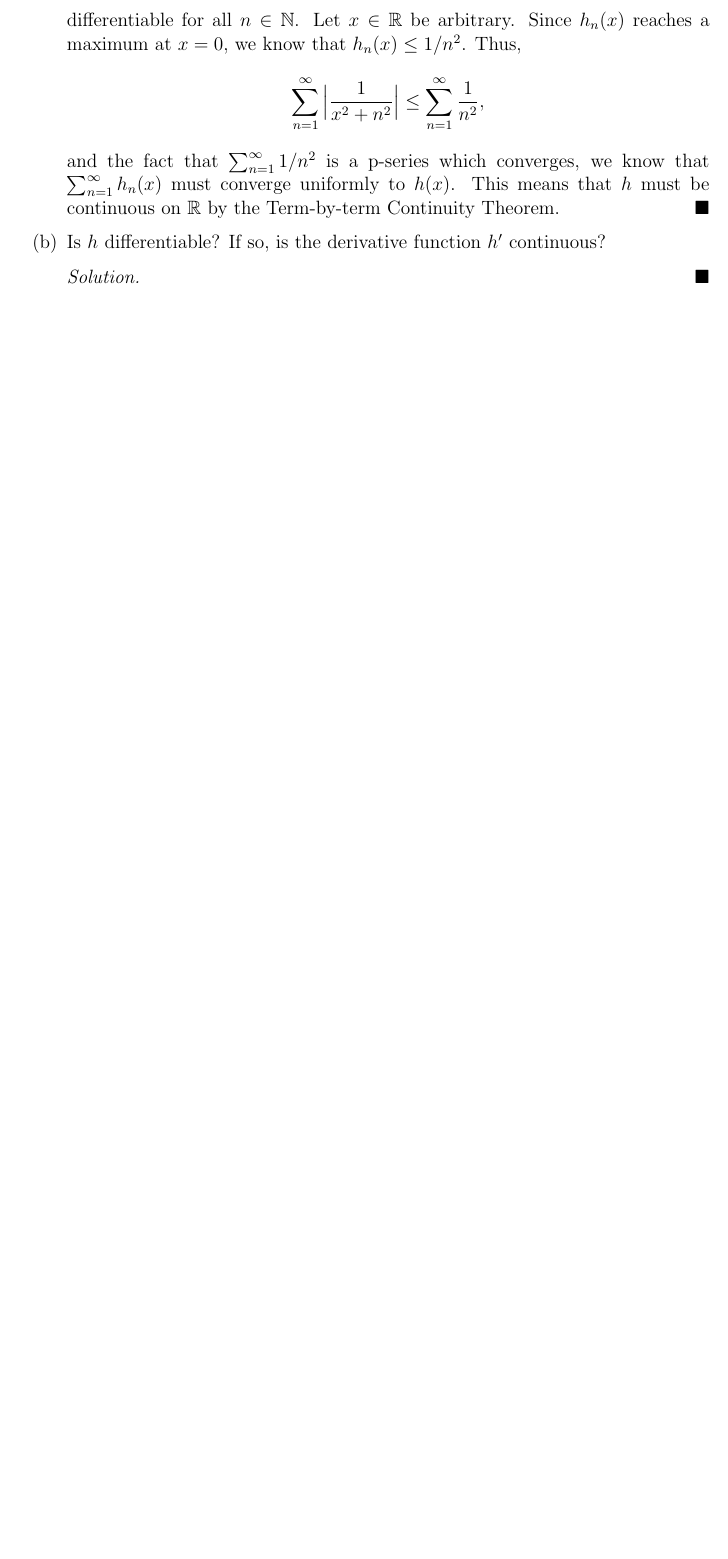
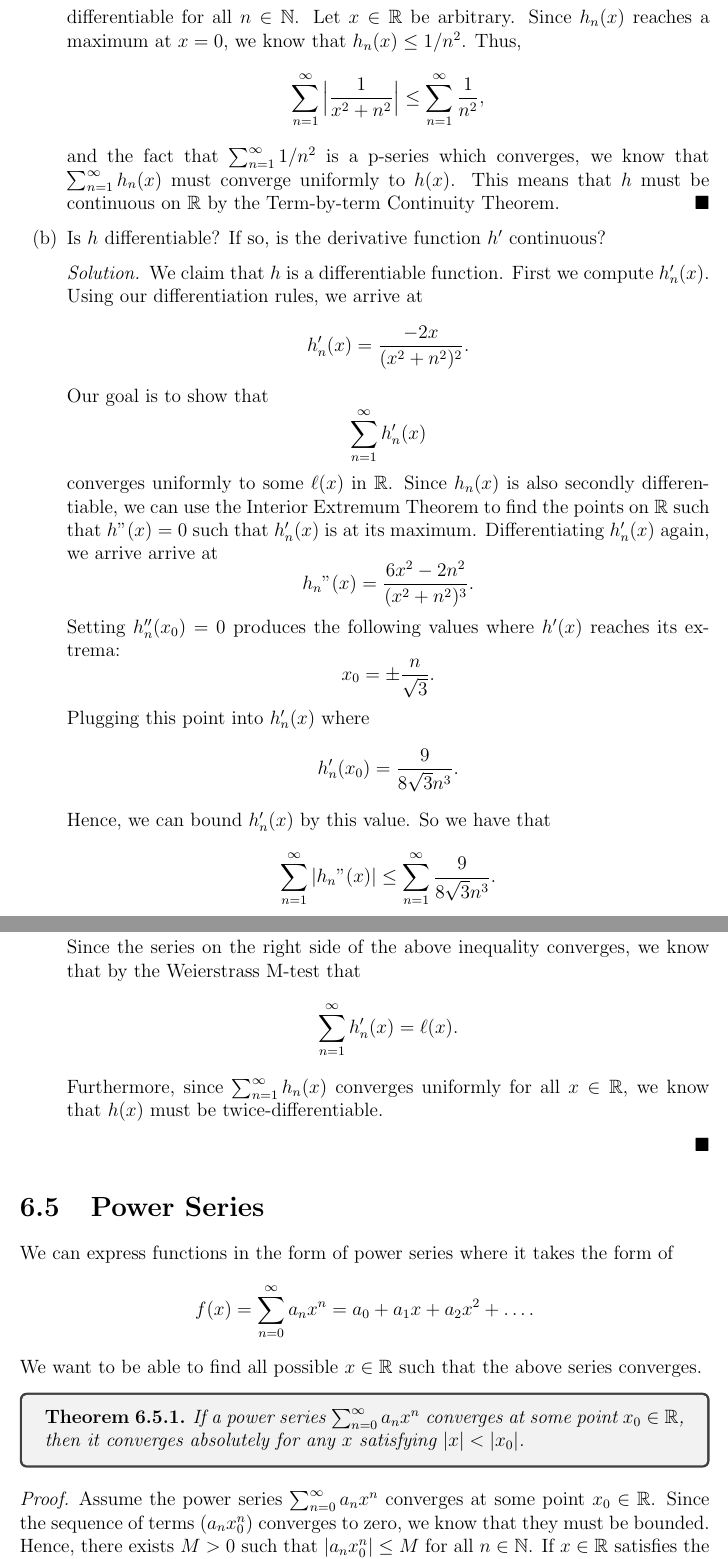
Before and after one commit to LanceRemigio/notes, a LaTeX thesis (Analysis/main.tex, which reads Analysis/chapter/ch6/6.4/chap6.4.tex, Analysis/chapter/ch6/6.5/chap6.5.tex): part of page 284 of 284 before the commit and two parts of pages 286 and 287 of 289 after it, the two joined at a grey line, cut so that both start at the same text, the shorter picture padded with empty space. The pictures show the PDF file Analysis/main.pdf that the author committed with the source.

Commit message:
new notes

```diff
--- a/Analysis/chapter/ch6/6.4/chap6.4.tex
+++ b/Analysis/chapter/ch6/6.4/chap6.4.tex
@@ -214,3 +214,5 @@ If we look at the partial sums of this series, we will see that due to the Algeb
 
 \end{enumerate}
 
+\subsubsection{Exercise 6.4.8} Consider the function
+\[  f(x) = \sum_{ k=1 }^{  \infty  } \frac{ \sin(x / k) }{ k }.  \]
@@ -216,0 +223,11 @@ If we look at the partial sums of this series, we will see that due to the Algeb
+\[ \sum_{ k=1 }^{ \infty  } \Big| \frac{ \sin(k/x)  }{  k  }   \Big|  \leq \sum_{ k=1 }^{ \infty  } \frac{ | x/k |   }{ k  } \leq \sum_{ k=1 }^{ \infty  } \frac{ 1 }{ k^2 }.    \]
+Since \( \sum_{ k=1 }^{ \infty  } 1 / k^2  \) converges, we know that
+\[  \sum_{ k=1 }^{ \infty  } f_n(x)  \] must converge uniformly. Since \( \sin(x)  \) is continuous (trig functions are continuous), we know that \( f(x)   \) must be a continuous function.
+
+We clam that \( f  \) is also differentiable. To do this we show that
+\[  \sum_{ k=1 }^{ \infty  } f_n(x_0)  \]
+converges to some function \( f(x_0) \) and then show that
+\[  \sum_{ k=1 }^{ \infty  } \frac{ \cos(x / k ) }{ k^2 }  \] converges uniformly where \( f'_n(x) = \cos(x / k ) / k^2  \). Using the same process to show that \( \sum_{ k=1  }^{  \infty  } f_n \) converges but only for some \( x_0 \in (a,b) \), we know that
+\[  \sum_{ k=1 }^{ \infty  } f_n(x_0) = f(x_0). \]
+Now to show that \( \sum_{ k=1 }^{ \infty  } f_n'(x)  \) converges uniformly to some \( \ell(x)  \) in \( \R  \), we can see that \( | \cos(x/k)  |  \leq 1  \) such that
+\[  \sum_{ k=1 }^{ \infty  } \Big| \frac{ \cos(k/x) }{ k^2  }   \Big| \leq \sum_{ k=1 }^{ \infty  } \frac{ 1 }{ k^2  }. \]
@@ -217,3 +238,5 @@ If we look at the partial sums of this series, we will see that due to the Algeb
+\end{proof}
+
 \subsubsection{Exercise 6.4.9} Let
 \[  h(x) = \sum_{ n=1 }^{ \infty  } \frac{ 1 }{ x^2 +n^2  }. \]
 \begin{enumerate}
@@ -226,6 +249,20 @@ If we look at the partial sums of this series, we will see that due to the Algeb
         \end{proof}
     \item[(b)] Is \( h  \) differentiable? If so, is the derivative function \( h' \) continuous?
         \begin{proof}[Solution]
+        We claim that \( h  \) is a differentiable function. First we compute \( h_n'(x)  \). Using our differentiation rules, we arrive at
+        \[  h_n'(x) = \frac{ -2x  }{ (x^2 + n^2 )^2 }.  \]
+        Our goal is to show that
+        \[  \sum_{ n=1 }^{ \infty  } h_n'(x)   \]
+        converges uniformly to some \( \ell(x)  \) in \( \R  \). Since \( h_n(x)  \) is also secondly differentiable, we can use the Interior Extremum Theorem to find the points on \( \R  \) such that \( h"(x) = 0   \) such that \( h'_n(x)  \) is at its maximum. Differentiating \( h_n'(x)  \) again, we arrive arrive at
+        \[  h_n"(x) = \frac{ 6x^2 - 2n^2  }{ (x^2 + n^2 )^3 }.  \]
+        Setting \( h_n''(x_0) = 0  \) produces the following values where \( h'(x)  \) reaches its extrema:
+        \[  x_0 = \pm \frac{ n }{ \sqrt{ 3 }  }. \] Plugging this point into \( h_n'(x)  \) where
+        \[  h_n'(x_0) = \frac{ 9 }{ 8\sqrt{ 3 }  n^3  }.  \]
+        Hence, we can bound \( h_n'(x)  \) by this value. So we have that
+        \[ \sum_{ n=1 }^{ \infty  } | h_n"(x) |  \leq \sum_{ n=1 }^{ \infty  } \frac{ 9 }{ 8 \sqrt{ 3 } n^3  }.  \]
+        Since the series on the right side of the above inequality converges, we know that by the  Weierstrass M-test that
+        \[  \sum_{ n=1 }^{ \infty  } h_n'(x) = \ell(x).  \]
+        Furthermore, since \( \sum_{ n = 1 }^{  \infty } h_n(x)  \) converges uniformly for all \( x \in \R  \), we know that \( h(x)  \) must be twice-differentiable.
 
         \end{proof}
 \end{enumerate}
--- /dev/null
+++ b/Analysis/chapter/ch6/6.5/chap6.5.tex
@@ -0,0 +1,21 @@
+
+\section{Power Series}
+
+We can express functions in the form of power series where it takes the form of
+\[  f(x) = \sum_{ n=0  }^{  \infty  } a_n x^n = a_0 + a_1 x + a_2 x^2 + \dots . \]
+We want to be able to find all possible \( x \in \R \) such that the above series converges.
+
+\begin{tcolorbox}
+\begin{thm}
+If a power series \( \sum_{ n=0  }^{ \infty  } a_n x^n  \) converges at some point \( x_0 \in \R  \), then it converges absolutely for any \( x  \) satisfying \( | x  |  < | x_0  |  \).
+\end{thm}
+\end{tcolorbox}
+
+\begin{proof}
+Assume the power series \( \sum_{ n=0  }^{ \infty  } a_n x^n  \) converges at some point \( x_0 \in \R  \). Since the sequence of terms \( (a_n x_0^n) \) converges to zero, we know that they must be bounded. Hence, there exists \( M > 0  \) such that \( | a_n x_0^n |  \leq M  \) for all \( n \in \N  \). If \( x \in \R  \) satisfies the property that \( | x  |  < | x_0  |  \), then we have that
+\[  | a_n x^n  |  = | a_n x_0^n  | \Big| \frac{ x  }{  x_0  }  \Big|^n \leq M \Big| \frac{ x  }{  x_0  }  \Big|^n.\] This tells us that the series
+\[  \sum_{ n=0  }^{  \infty   } M \Big| \frac{ x  }{  x_0  }  \Big|^n  \] is a geometric series with \( | x / x_0  |  <  1  \) which converges. Hence, we can use the comparison test, to state that the original series \( \sum_{ n = 0  }^{  \infty  } a_n x^n  \) converges absolutely.
+\end{proof}
+
+This theorem tells us a few things:
+\begin{enumerate}
@@ -0,0 +25,6 @@
+\end{enumerate}
+
+Below are questions to be answered about the properties of power series:
+\begin{enumerate}
+    \item[(a)] Continuity
+    \item[(b)] Differentiability
@@ -0,0 +36,21 @@
+\begin{tcolorbox}
+\begin{thm}
+    If a power series \( \sum_{ n= 0 }^{  \infty   } a_n x^n \) converges absolutely at a point \( x_0  \), then it converges uniformly on the closed interval \( [-c , c ] \), where \( c  = | x_0  |  \).
+\end{thm}
+\end{tcolorbox}
+
+\begin{proof}
+    Suppose a power series \( \sum_{ n=0  }^{  \infty   } a_n x^n  \) converges absolutely at a point \( x_0  \). Then the series \(  \sum_{ n=0  }^{  \infty  } | a_n x_0^n |  \) converges. Let \( x \in [-c , c ] \) where \( c = | x_0  |  \). We proceed via the Weierstrass M-test to show that \( \sum_{ n=0  }^{ \infty  } a_n x^n  \) converges uniformly. We observe that
+    \[  | a_n x^n  |  \leq a_n c^n = a_n | x_0  |^n = a_n | x_0^n | .  \]
+    This tells us that
+    \[  \sum_{ n=0 }^{  \infty   } | a_n x^n | \leq \sum_{ n=0  }^{ \infty  } a_n | x_0^n  |.   \]
+    Since the right side of the above inequality converges, we know that \( \sum_{ n=0  }^{ \infty  } a_n x^n  \) must converge uniformly on any \( x \in [-c ,c ]  \).
+\end{proof}
+A few remarks about this result:
+\begin{enumerate}
+    \item[(a)] Any \( x \in (-R, R ) \) is contained in the interior of a closed interval \( [-c , c ]  \subseteq (-R ,R )\).
+    \item[(b)] If the interval above was open instead of closed, then the limit of the series above is necessarily continuous on this interval.
+\end{enumerate}
+
+Some questions we can ask about this result are:
+\begin{enumerate}
@@ -0,0 +60,3 @@
+\end{enumerate}
+
+\subsection{Abel's Theorem}
```
Also changed, not shown: Analysis/main.tex (+8 -8 lines), Analysis/main.pdf, Analysis/chapter/ch6/6.4/chap6.4.tex (8 more changed lines), Analysis/chapter/ch6/6.5/chap6.5.tex (11 more changed lines).
